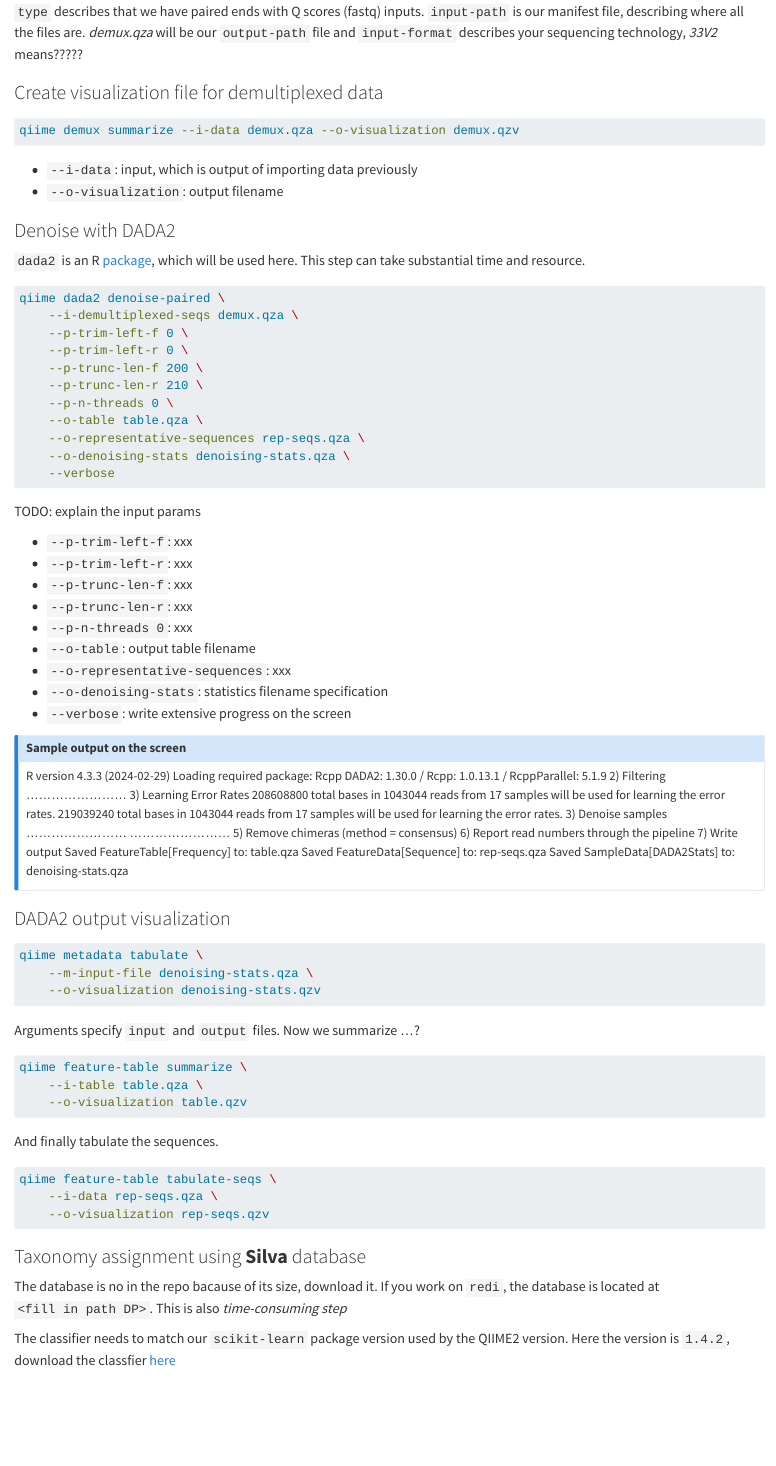
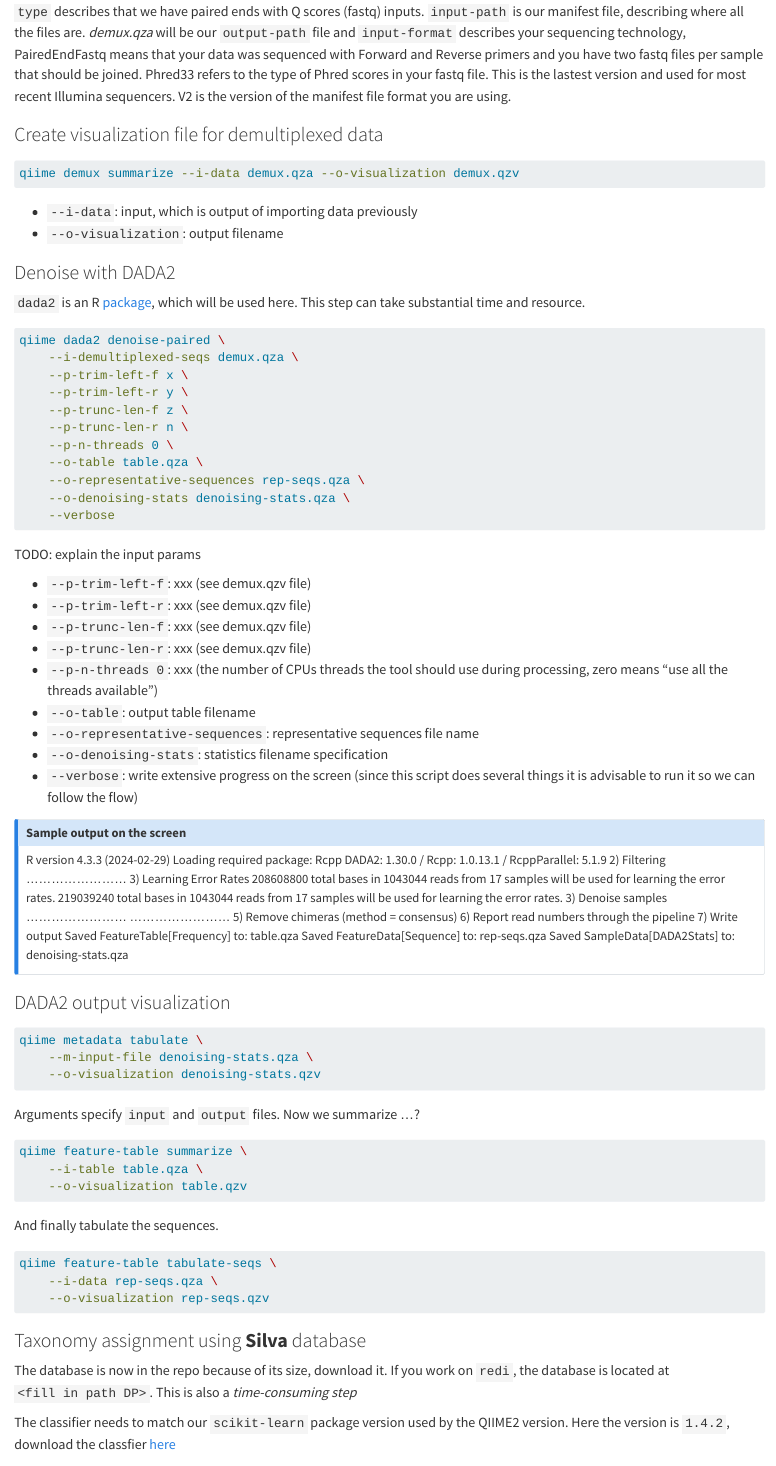
Before and after one commit to Py-ualg/biohap, a Quarto document (biohap/2025_spring/250507_taires.qmd): the page in a window 1100 px wide, from 1840 px down. Rendered offline with R 4.5, knitr and Pandoc in place of Quarto, with nearby package versions; long lines of code are wrapped.

Commit message:
Update 250507_taires.qmd

````diff
--- a/biohap/2025_spring/250507_taires.qmd
+++ b/biohap/2025_spring/250507_taires.qmd
@@ -93,7 +93,7 @@
     --input-format PairedEndFastqManifestPhred33V2
 ```
 
-`type` describes that we have paired ends with Q scores (fastq) inputs. `input-path` is our manifest file, describing where all the files are. *demux.qza* will be our `output-path` file and `input-format` describes your sequencing technology, *33V2* means?????
+`type` describes that we have paired ends with Q scores (fastq) inputs. `input-path` is our manifest file, describing where all the files are. *demux.qza* will be our `output-path` file and `input-format` describes your sequencing technology, PairedEndFastq means that your data was sequenced with Forward and Reverse primers and you have two fastq files per sample that should be joined. Phred33 refers to the type of Phred scores in your fastq file. This is the lastest version and used for most recent Illumina sequencers. V2 is the version of the manifest file format you are using.
 
 ### Create visualization file for demultiplexed data
 
@@ -111,10 +111,10 @@
 ```bash
 qiime dada2 denoise-paired \
     --i-demultiplexed-seqs demux.qza \
-    --p-trim-left-f 0 \
-    --p-trim-left-r 0 \
-    --p-trunc-len-f 200 \
-    --p-trunc-len-r 210 \
+    --p-trim-left-f x \
+    --p-trim-left-r y \
+    --p-trunc-len-f z \
+    --p-trunc-len-r n \
     --p-n-threads 0 \
     --o-table table.qza \
     --o-representative-sequences rep-seqs.qza \
@@ -124,15 +124,15 @@
 
 TODO: explain the input params
 
-- `--p-trim-left-f`: xxx
-- `--p-trim-left-r`: xxx
-- `--p-trunc-len-f`: xxx
-- `--p-trunc-len-r`: xxx
-- `--p-n-threads 0`: xxx
+- `--p-trim-left-f`: xxx (see demux.qzv file)
+- `--p-trim-left-r`: xxx (see demux.qzv file)
+- `--p-trunc-len-f`: xxx (see demux.qzv file)
+- `--p-trunc-len-r`: xxx (see demux.qzv file)
+- `--p-n-threads 0`: xxx (the number of CPUs threads the tool should use during processing, zero means "use all the threads available")
 - `--o-table`: output table filename
-- `--o-representative-sequences`: xxx
+- `--o-representative-sequences`: representative sequences file name
 - `--o-denoising-stats`: statistics filename specification
-- `--verbose`: write extensive progress on the screen
+- `--verbose`: write extensive progress on the screen (since this script does several things it is advisable to run it so we can follow the flow)
 
 ::: {.callout-note collapse="true" title="Sample output on the screen"}
 R version 4.3.3 (2024-02-29)
@@ -178,7 +178,7 @@
 
 ### Taxonomy assignment using **Silva** database
 
-The database is no in the repo bacause of its size, download it. If you work on `redi`, the database is located at `<fill in path DP>`. This is also *time-consuming step*
+The database is now in the repo because of its size, download it. If you work on `redi`, the database is located at `<fill in path DP>`. This is also a *time-consuming step*
 
 The classifier needs to match our `scikit-learn` package version used by the QIIME2 version. Here the version is `1.4.2`, download the classfier [here](https://data.qiime2.org/classifiers/sklearn-1.4.2/silva/silva-138-99-nb-classifier.qza)
 
````
Also changed, not shown: biohap/2025_spring/250507_taires.qmd (2 more changed lines).
